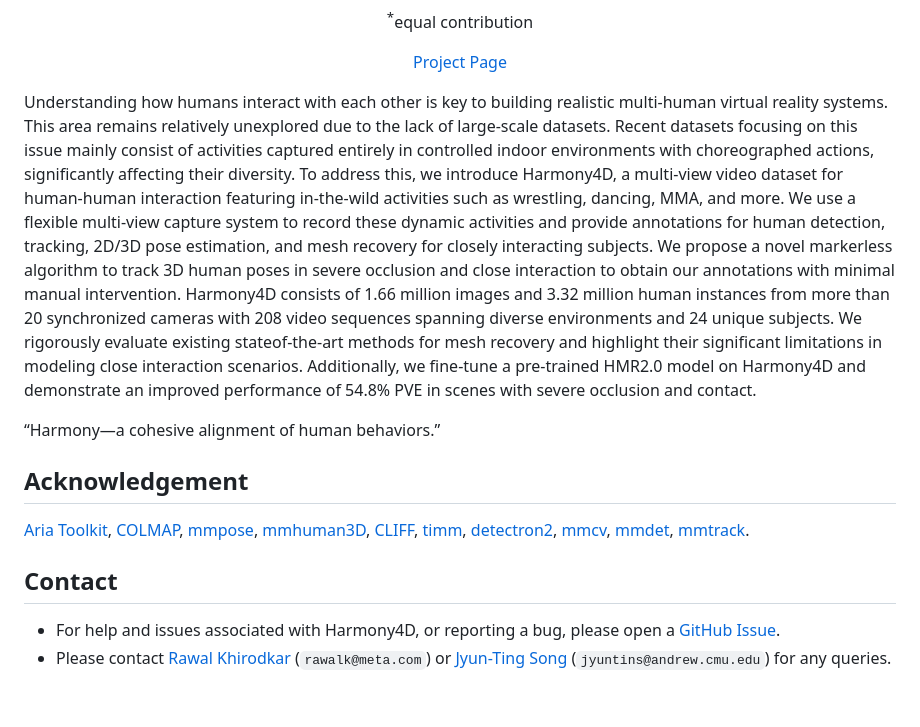
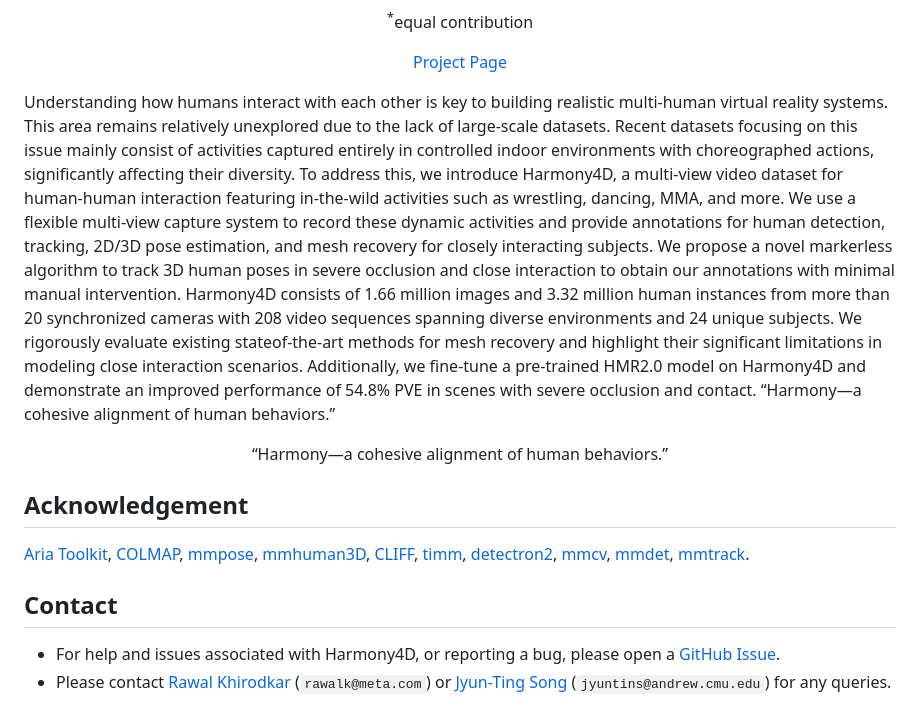
Before and after one commit to jyuntins/Harmony4D-site, a Markdown page: README.md, the part around one of its changes. Drawn GitHub-style.

```diff
--- a/README.md
+++ b/README.md
@@ -11,7 +11,6 @@
 <sup>*</sup>equal contribution
 
 <p><a href="https://jyuntins.github.io/Harmony4D" style="background-color:#2ecc71; color:white; padding:10px; text-decoration:none; border-radius:5px;">Project Page</a></p>
-
 
 </div>
 
@@ -34,11 +33,11 @@ diverse environments and 24 unique subjects. We rigorously evaluate existing sta
 in modeling close interaction scenarios. Additionally, we fine-tune a pre-trained
 HMR2.0 model on Harmony4D and demonstrate an improved performance of
 54.8% PVE in scenes with severe occlusion and contact.
-
 “Harmony—a cohesive alignment of human behaviors.”
 
+<div align="center">
+“Harmony—a cohesive alignment of human behaviors.”
 </div>
-
 
 ## Acknowledgement
 [Aria Toolkit](https://github.com/facebookresearch/projectaria_tools), [COLMAP](https://github.com/colmap/colmap), [mmpose](https://github.com/open-mmlab/mmpose/tree/main), [mmhuman3D](https://github.com/open-mmlab/mmhuman3d), [CLIFF](https://github.com/haofanwang/CLIFF), [timm](https://github.com/rwightman/pytorch-image-models), [detectron2](https://github.com/facebookresearch/detectron2), [mmcv](https://github.com/open-mmlab/mmcv), [mmdet](https://github.com/open-mmlab/mmdetection), [mmtrack](https://github.com/open-mmlab/mmtracking).
@@ -46,6 +45,5 @@ HMR2.0 model on Harmony4D and demonstrate an improved performance of
 
 
 ## Contact
-
 - For help and issues associated with Harmony4D, or reporting a bug, please open a [GitHub Issue](https://github.com/jyuntins/harmony4d).
 - Please contact [Rawal Khirodkar](https://rawalkhirodkar.github.io/) (`rawalk@meta.com`) or [Jyun-Ting Song](https://jyuntins.github.io/) (`jyuntins@andrew.cmu.edu`) for any queries.
```
Also changed, not shown: other parts of README.md (+2 -2 lines).
